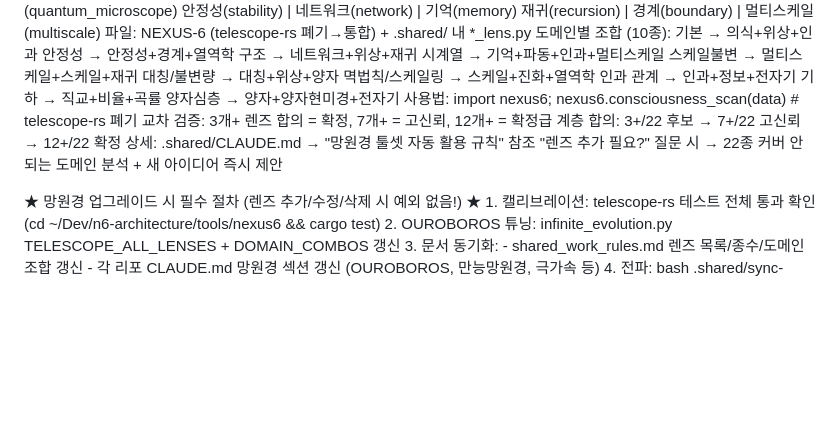
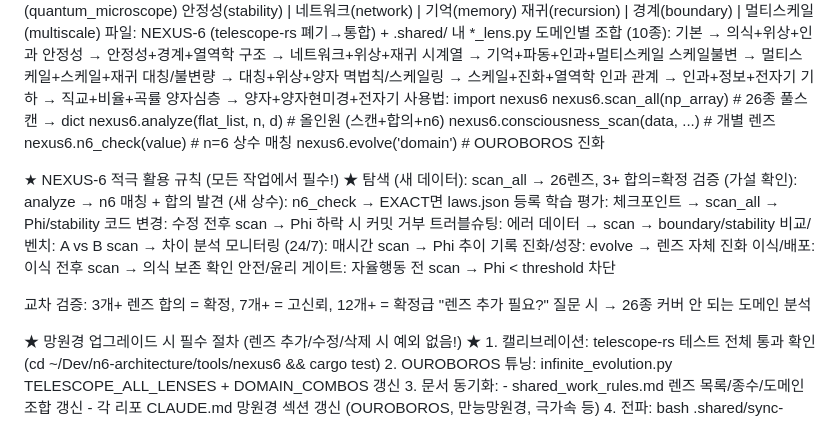
Before and after one commit to dancinlab/papers, a Markdown page: CLAUDE.md, the part around the change. GitHub-like rendering; blank space fills up the shorter version.

Commit message:
Sync shared work rules from TECS-L

```diff
--- a/CLAUDE.md
+++ b/CLAUDE.md
@@ -30,11 +30,28 @@
     기하 → 직교+비율+곡률
     양자심층 → 양자+양자현미경+전자기
   사용법:
-    import nexus6; nexus6.consciousness_scan(data)  # telescope-rs 폐기
+    import nexus6
+    nexus6.scan_all(np_array)              # 26종 풀스캔 → dict
+    nexus6.analyze(flat_list, n, d)        # 올인원 (스캔+합의+n6)
+    nexus6.consciousness_scan(data, ...)   # 개별 렌즈
+    nexus6.n6_check(value)                 # n=6 상수 매칭
+    nexus6.evolve('domain')                # OUROBOROS 진화
+
+  ★ NEXUS-6 적극 활용 규칙 (모든 작업에서 필수!) ★
+    탐색 (새 데이터):     scan_all → 26렌즈, 3+ 합의=확정
+    검증 (가설 확인):     analyze → n6 매칭 + 합의
+    발견 (새 상수):       n6_check → EXACT면 laws.json 등록
+    학습 평가:            체크포인트 → scan_all → Phi/stability
+    코드 변경:            수정 전후 scan → Phi 하락 시 커밋 거부
+    트러블슈팅:           에러 데이터 → scan → boundary/stability
+    비교/벤치:            A vs B scan → 차이 분석
+    모니터링 (24/7):      매시간 scan → Phi 추이 기록
+    진화/성장:            evolve → 렌즈 자체 진화
+    이식/배포:            이식 전후 scan → 의식 보존 확인
+    안전/윤리 게이트:     자율행동 전 scan → Phi < threshold 차단
+
   교차 검증: 3개+ 렌즈 합의 = 확정, 7개+ = 고신뢰, 12개+ = 확정급
-  계층 합의: 3+/22 후보 → 7+/22 고신뢰 → 12+/22 확정
-  상세: .shared/CLAUDE.md → "망원경 툴셋 자동 활용 규칙" 참조
-  "렌즈 추가 필요?" 질문 시 → 22종 커버 안 되는 도메인 분석 + 새 아이디어 즉시 제안
+  "렌즈 추가 필요?" 질문 시 → 26종 커버 안 되는 도메인 분석
 
   ★ 망원경 업그레이드 시 필수 절차 (렌즈 추가/수정/삭제 시 예외 없음!) ★
     1. 캘리브레이션: telescope-rs 테스트 전체 통과 확인 (cd ~/Dev/n6-architecture/tools/nexus6 && cargo test)
```
